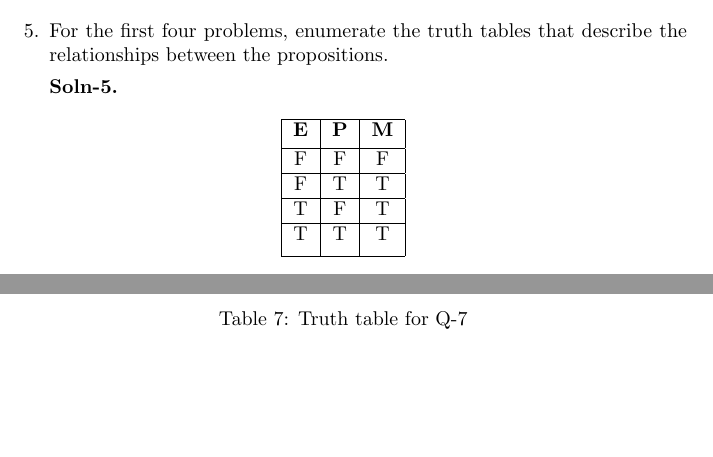
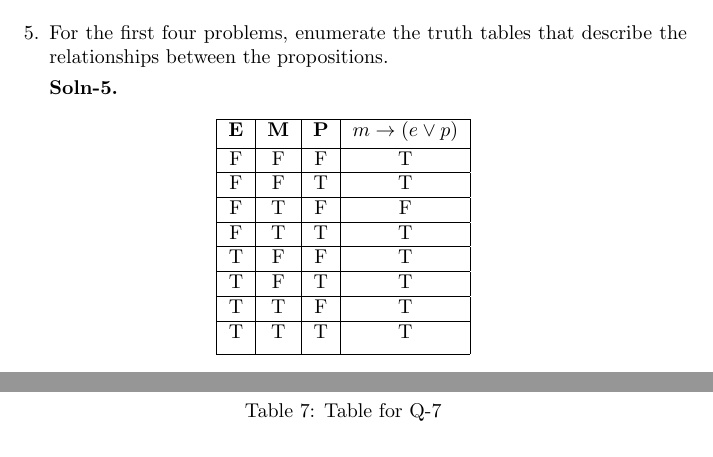
Before and after one commit to VishakhaDixit/LatexForResearchTools, a LaTeX document (HW-1/hwSol.tex): two parts of pages 3 and 7 of 8, joined at a grey line, cut so that both start at the same text, the shorter picture padded with empty space. Compiled offline with pdfLaTeX.

Commit message:
Modify solution for Q-1(a).

```diff
--- a/HW-1/hwSol.tex
+++ b/HW-1/hwSol.tex
@@ -127,17 +127,25 @@
         \textbf{Soln-5.}
         \begin{table} [H]
                 \centering
-                \begin{tabular}{ | c | c | c | }
+                \begin{tabular}{ | c | c | c | c | }
                 \hline
-                \textbf{E} & \textbf{P} & \textbf{M} \\ [0.5 ex]
+                \textbf{E} & \textbf{M} & \textbf{P} & \textbf{$m \rightarrow (e \vee p)$} \\ [0.5 ex]
                 \hline
-                F & F & F \\
+                F & F & F & T \\
                 \hline
-                F & T & T \\
+                F & F & T & T \\
                 \hline
-                T & F & T \\
+                F & T & F & F \\
                 \hline
-                T & T & T \\ [1ex]
+                F & T & T & T \\
+                \hline
+                T & F & F & T \\
+                \hline
+                T & F & T & T \\
+                \hline
+                T & T & F & T \\
+                \hline
+                T & T & T & T \\ [1ex]
                 \hline
                 \end{tabular}
                 \caption{Truth table for Q-1 (a)}
@@ -384,7 +392,7 @@
                                 Tim & \textbf{T} & F & F & F & F & F & F & F & F & \textbf{T} \\ [1ex]
                                 \hline
                                 \end{tabular}
-                                \caption{Truth table for Q-7}
+                                \caption{Table for Q-7}
                                 \label {table:7}
                         \end{table}
 
```
Also changed, not shown: HW-1/hwSol.tex (6 more changed lines).
